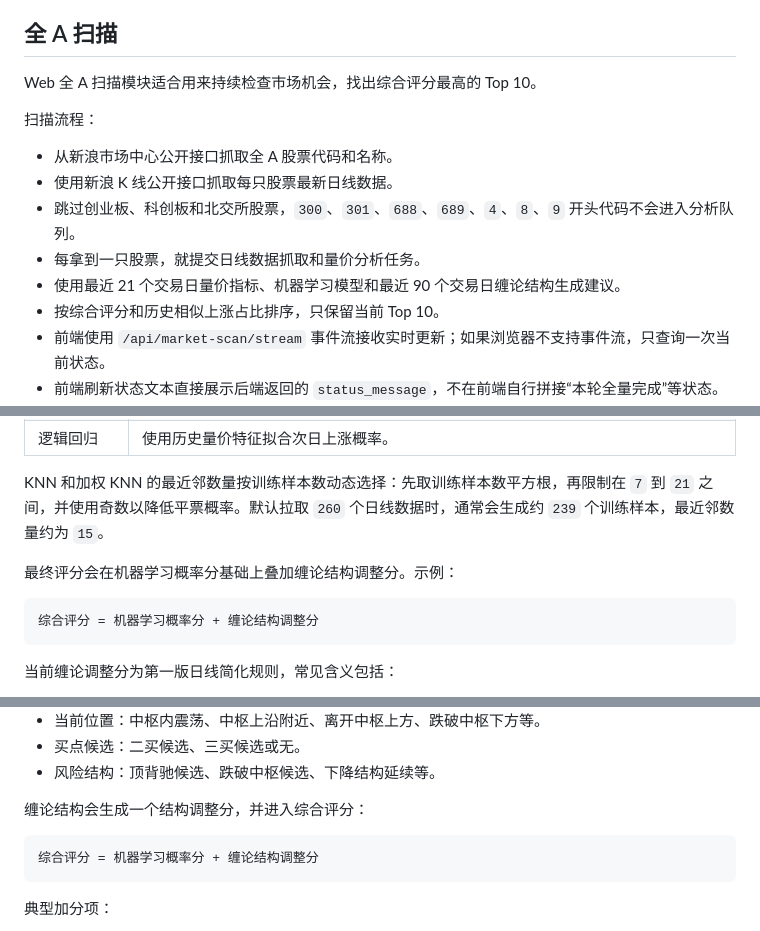
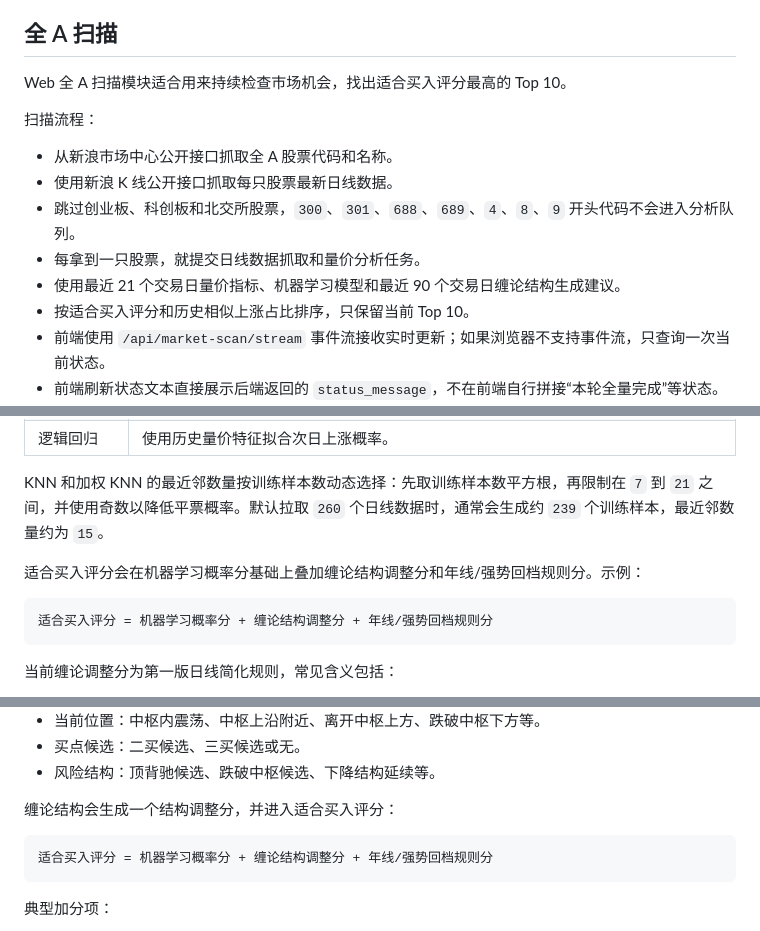
Before and after one commit to Anyoneself/quantitative-system, a Markdown page: README.md, 3 parts joined by grey strips. Drawn GitHub-style.

````diff
--- a/README.md
+++ b/README.md
@@ -193,7 +197,7 @@ MARKET_TASK_TIMEOUT_SECONDS=
 
 ## 全 A 扫描
 
-Web 全 A 扫描模块适合用来持续检查市场机会，找出综合评分最高的 Top 10。
+Web 全 A 扫描模块适合用来持续检查市场机会，找出适合买入评分最高的 Top 10。
 
 扫描流程：
 
@@ -202,7 +206,7 @@ Web 全 A 扫描模块适合用来持续检查市场机会，找出综合评分
 - 跳过创业板、科创板和北交所股票，`300`、`301`、`688`、`689`、`4`、`8`、`9` 开头代码不会进入分析队列。
 - 每拿到一只股票，就提交日线数据抓取和量价分析任务。
 - 使用最近 21 个交易日量价指标、机器学习模型和最近 90 个交易日缠论结构生成建议。
-- 按综合评分和历史相似上涨占比排序，只保留当前 Top 10。
+- 按适合买入评分和历史相似上涨占比排序，只保留当前 Top 10。
 - 前端使用 `/api/market-scan/stream` 事件流接收实时更新；如果浏览器不支持事件流，只查询一次当前状态。
 - 前端刷新状态文本直接展示后端返回的 `status_message`，不在前端自行拼接“本轮全量完成”等状态。
 - 后台全量跑完一轮后停止，不会定时重新抓取或自动开始下一轮 Top 10 筛选。
@@ -290,10 +311,10 @@ CLI 扫描模块适合定时检查一批关注股票，找出综合评分最高
 
 KNN 和加权 KNN 的最近邻数量按训练样本数动态选择：先取训练样本数平方根，再限制在 `7` 到 `21` 之间，并使用奇数以降低平票概率。默认拉取 `260` 个日线数据时，通常会生成约 `239` 个训练样本，最近邻数量约为 `15`。
 
-最终评分会在机器学习概率分基础上叠加缠论结构调整分。示例：
+适合买入评分会在机器学习概率分基础上叠加缠论结构调整分和年线/强势回档规则分。示例：
 
 ```text
-综合评分 = 机器学习概率分 + 缠论结构调整分
+适合买入评分 = 机器学习概率分 + 缠论结构调整分 + 年线/强势回档规则分
 ```
 
 当前缠论调整分为第一版日线简化规则，常见含义包括：
@@ -328,10 +349,10 @@ KNN 和加权 KNN 的最近邻数量按训练样本数动态选择：先取训
 - 买点候选：二买候选、三买候选或无。
 - 风险结构：顶背驰候选、跌破中枢候选、下降结构延续等。
 
-缠论结构会生成一个结构调整分，并进入综合评分：
+缠论结构会生成一个结构调整分，并进入适合买入评分：
 
 ```text
-综合评分 = 机器学习概率分 + 缠论结构调整分
+适合买入评分 = 机器学习概率分 + 缠论结构调整分 + 年线/强势回档规则分
 ```
 
 典型加分项：
````
Also changed, not shown: other parts of README.md (+45 -24 lines).
